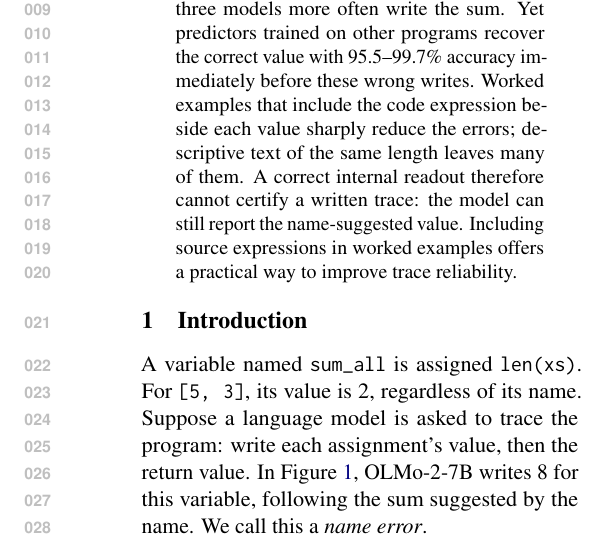
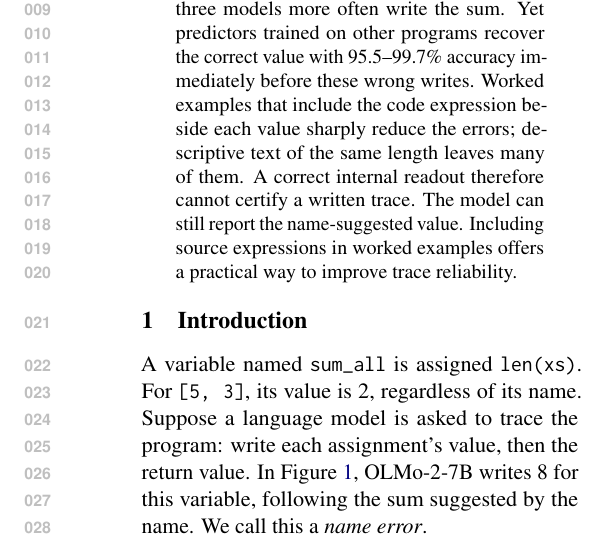
Before and after one commit to NietZteiN/codecue, a LaTeX paper (paper/main.tex): part of one column of page 1 of 12, cut so that both start at the same text. Compiled offline with pdfLaTeX.

Commit message:
Remove colon from CodeCue abstract

```diff
--- a/paper/main.tex
+++ b/paper/main.tex
@@ -41,7 +41,7 @@ other programs recover the correct value with \NUM{crossfit-min}--\NUM{crossfit-
 accuracy immediately before these wrong writes. Worked examples that include the code
 expression beside each value sharply reduce the errors; descriptive text of the same
 length leaves many of them. A correct internal readout therefore cannot certify a written
-trace: the model can still report the name-suggested value. Including source expressions
+trace. The model can still report the name-suggested value. Including source expressions
 in worked examples offers a practical way to improve trace reliability.
 \end{abstract}
 
```
Also changed, not shown: paper/main.pdf.
